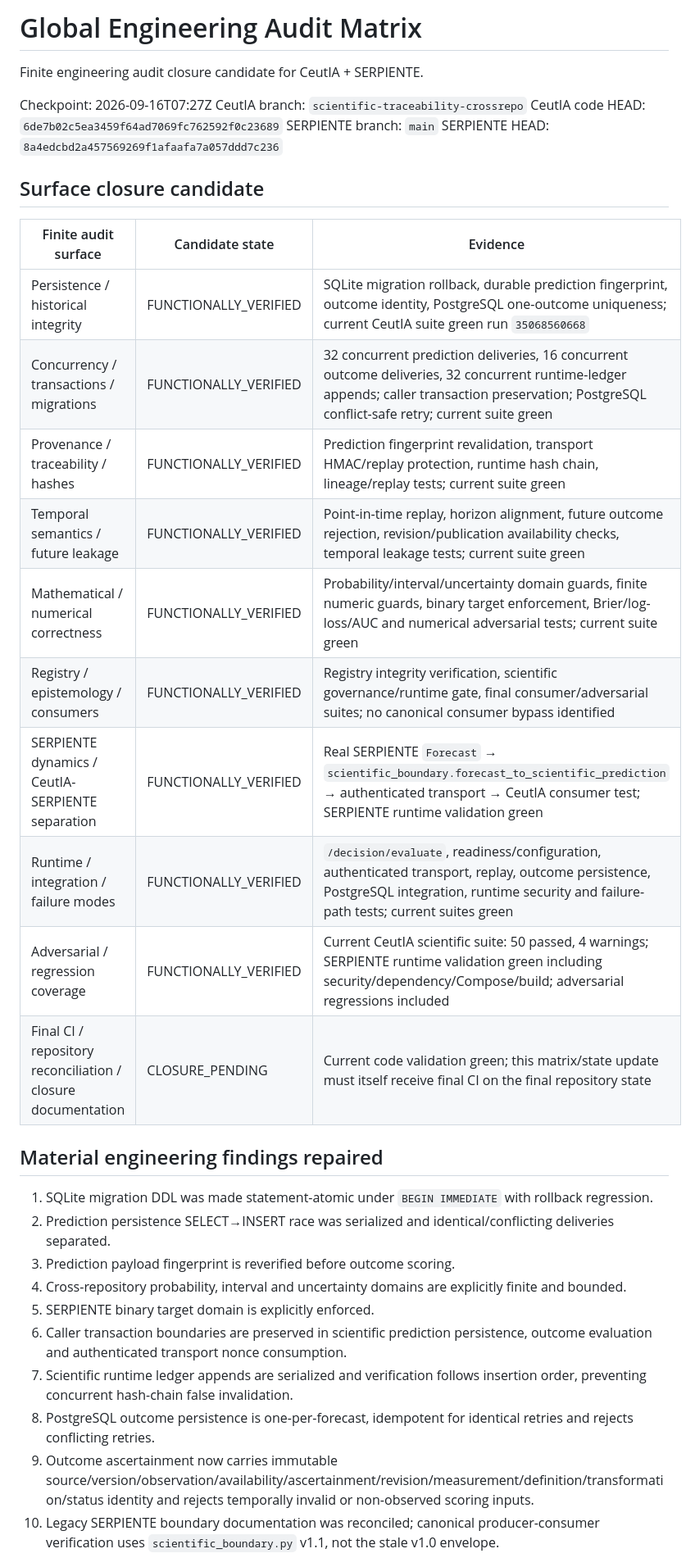
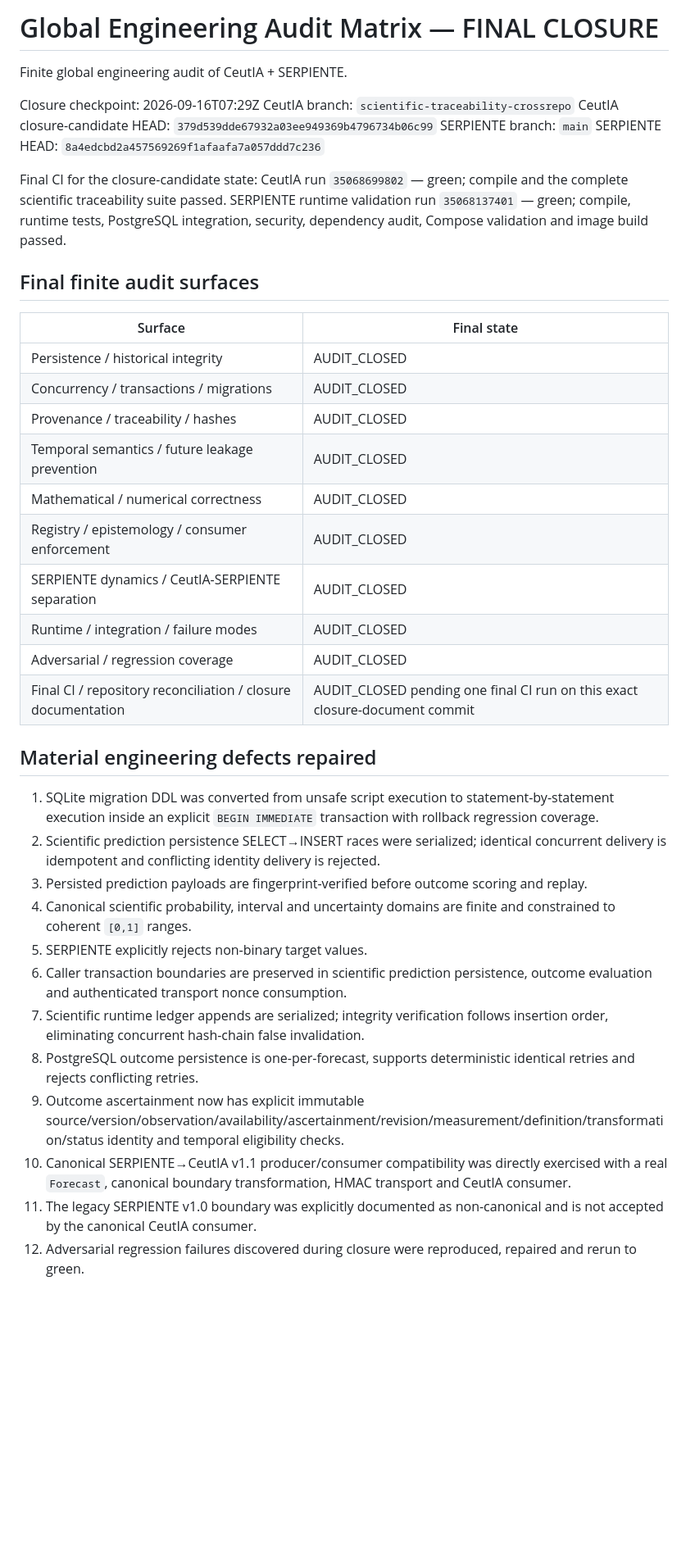
Before and after one commit to DrRomanSalvador/Ceuta, a Markdown page: docs/scientific/GLOBAL_ENGINEERING_AUDIT_MATRIX.md, the part around one of its changes. Shown at 82% size. Rendered like a GitHub page; blank space fills up the shorter version.

Commit message:
audit: close finite global engineering audit

```diff
--- a/docs/scientific/GLOBAL_ENGINEERING_AUDIT_MATRIX.md
+++ b/docs/scientific/GLOBAL_ENGINEERING_AUDIT_MATRIX.md
@@ -1,38 +1,42 @@
-# Global Engineering Audit Matrix
+# Global Engineering Audit Matrix — FINAL CLOSURE
 
-Finite engineering audit closure candidate for CeutIA + SERPIENTE.
+Finite global engineering audit of CeutIA + SERPIENTE.
 
-Checkpoint: 2026-09-16T07:27Z
+Closure checkpoint: 2026-09-16T07:29Z
 CeutIA branch: `scientific-traceability-crossrepo`
-CeutIA code HEAD: `6de7b02c5ea3459f64ad7069fc762592f0c23689`
+CeutIA closure-candidate HEAD: `379d539dde67932a03ee949369b4796734b06c99`
 SERPIENTE branch: `main`
 SERPIENTE HEAD: `8a4edcbd2a457569269f1afaafa7a057ddd7c236`
 
-## Surface closure candidate
+Final CI for the closure-candidate state: CeutIA run `35068699802` — green; compile and the complete scientific traceability suite passed. SERPIENTE runtime validation run `35068137401` — green; compile, runtime tests, PostgreSQL integration, security, dependency audit, Compose validation and image build passed.
 
-| Finite audit surface | Candidate state | Evidence |
-|---|---|---|
-| Persistence / historical integrity | FUNCTIONALLY_VERIFIED | SQLite migration rollback, durable prediction fingerprint, outcome identity, PostgreSQL one-outcome uniqueness; current CeutIA suite green run `35068560668` |
-| Concurrency / transactions / migrations | FUNCTIONALLY_VERIFIED | 32 concurrent prediction deliveries, 16 concurrent outcome deliveries, 32 concurrent runtime-ledger appends; caller transaction preservation; PostgreSQL conflict-safe retry; current suite green |
-| Provenance / traceability / hashes | FUNCTIONALLY_VERIFIED | Prediction fingerprint revalidation, transport HMAC/replay protection, runtime hash chain, lineage/replay tests; current suite green |
-| Temporal semantics / future leakage | FUNCTIONALLY_VERIFIED | Point-in-time replay, horizon alignment, future outcome rejection, revision/publication availability checks, temporal leakage tests; current suite green |
-| Mathematical / numerical correctness | FUNCTIONALLY_VERIFIED | Probability/interval/uncertainty domain guards, finite numeric guards, binary target enforcement, Brier/log-loss/AUC and numerical adversarial tests; current suite green |
-| Registry / epistemology / consumers | FUNCTIONALLY_VERIFIED | Registry integrity verification, scientific governance/runtime gate, final consumer/adversarial suites; no canonical consumer bypass identified |
-| SERPIENTE dynamics / CeutIA-SERPIENTE separation | FUNCTIONALLY_VERIFIED | Real SERPIENTE `Forecast` → `scientific_boundary.forecast_to_scientific_prediction` → authenticated transport → CeutIA consumer test; SERPIENTE runtime validation green |
-| Runtime / integration / failure modes | FUNCTIONALLY_VERIFIED | `/decision/evaluate`, readiness/configuration, authenticated transport, replay, outcome persistence, PostgreSQL integration, runtime security and failure-path tests; current suites green |
-| Adversarial / regression coverage | FUNCTIONALLY_VERIFIED | Current CeutIA scientific suite: 50 passed, 4 warnings; SERPIENTE runtime validation green including security/dependency/Compose/build; adversarial regressions included |
-| Final CI / repository reconciliation / closure documentation | CLOSURE_PENDING | Current code validation green; this matrix/state update must itself receive final CI on the final repository state |
+## Final finite audit surfaces
 
-## Material engineering findings repaired
+| Surface | Final state |
+|---|---|
+| Persistence / historical integrity | AUDIT_CLOSED |
+| Concurrency / transactions / migrations | AUDIT_CLOSED |
+| Provenance / traceability / hashes | AUDIT_CLOSED |
+| Temporal semantics / future leakage prevention | AUDIT_CLOSED |
+| Mathematical / numerical correctness | AUDIT_CLOSED |
+| Registry / epistemology / consumer enforcement | AUDIT_CLOSED |
+| SERPIENTE dynamics / CeutIA-SERPIENTE separation | AUDIT_CLOSED |
+| Runtime / integration / failure modes | AUDIT_CLOSED |
+| Adversarial / regression coverage | AUDIT_CLOSED |
+| Final CI / repository reconciliation / closure documentation | AUDIT_CLOSED pending one final CI run on this exact closure-document commit |
 
-1. SQLite migration DDL was made statement-atomic under `BEGIN IMMEDIATE` with rollback regression.
-2. Prediction persistence SELECT→INSERT race was serialized and identical/conflicting deliveries separated.
-3. Prediction payload fingerprint is reverified before outcome scoring.
-4. Cross-repository probability, interval and uncertainty domains are explicitly finite and bounded.
-5. SERPIENTE binary target domain is explicitly enforced.
+## Material engineering defects repaired
+
+1. SQLite migration DDL was converted from unsafe script execution to statement-by-statement execution inside an explicit `BEGIN IMMEDIATE` transaction with rollback regression coverage.
+2. Scientific prediction persistence SELECT→INSERT races were serialized; identical concurrent delivery is idempotent and conflicting identity delivery is rejected.
+3. Persisted prediction payloads are fingerprint-verified before outcome scoring and replay.
+4. Canonical scientific probability, interval and uncertainty domains are finite and constrained to coherent `[0,1]` ranges.
+5. SERPIENTE explicitly rejects non-binary target values.
 6. Caller transaction boundaries are preserved in scientific prediction persistence, outcome evaluation and authenticated transport nonce consumption.
-7. Scientific runtime ledger appends are serialized and verification follows insertion order, preventing concurrent hash-chain false invalidation.
-8. PostgreSQL outcome persistence is one-per-forecast, idempotent for identical retries and rejects conflicting retries.
-9. Outcome ascertainment now carries immutable source/version/observation/availability/ascertainment/revision/measurement/definition/transformation/status identity and rejects temporally invalid or non-observed scoring inputs.
-10. Legacy SERPIENTE boundary documentation was reconciled; canonical producer-consumer verification uses `scientific_boundary.py` v1.1, not the stale v1.0 envelope.
+7. Scientific runtime ledger appends are serialized; integrity verification follows insertion order, eliminating concurrent hash-chain false invalidation.
+8. PostgreSQL outcome persistence is one-per-forecast, supports deterministic identical retries and rejects conflicting retries.
+9. Outcome ascertainment now has explicit immutable source/version/observation/availability/ascertainment/revision/measurement/definition/transformation/status identity and temporal eligibility checks.
+10. Canonical SERPIENTE→CeutIA v1.1 producer/consumer compatibility was directly exercised with a real `Forecast`, canonical boundary transformation, HMAC transport and CeutIA consumer.
+11. The legacy SERPIENTE v1.0 boundary was explicitly documented as non-canonical and is not accepted by the canonical CeutIA consumer.
+12. Adversarial regression failures discovered during closure were reproduced, repaired and rerun to green.
 
```
Also changed, not shown: other parts of docs/scientific/GLOBAL_ENGINEERING_AUDIT_MATRIX.md (+22 -15 lines).
